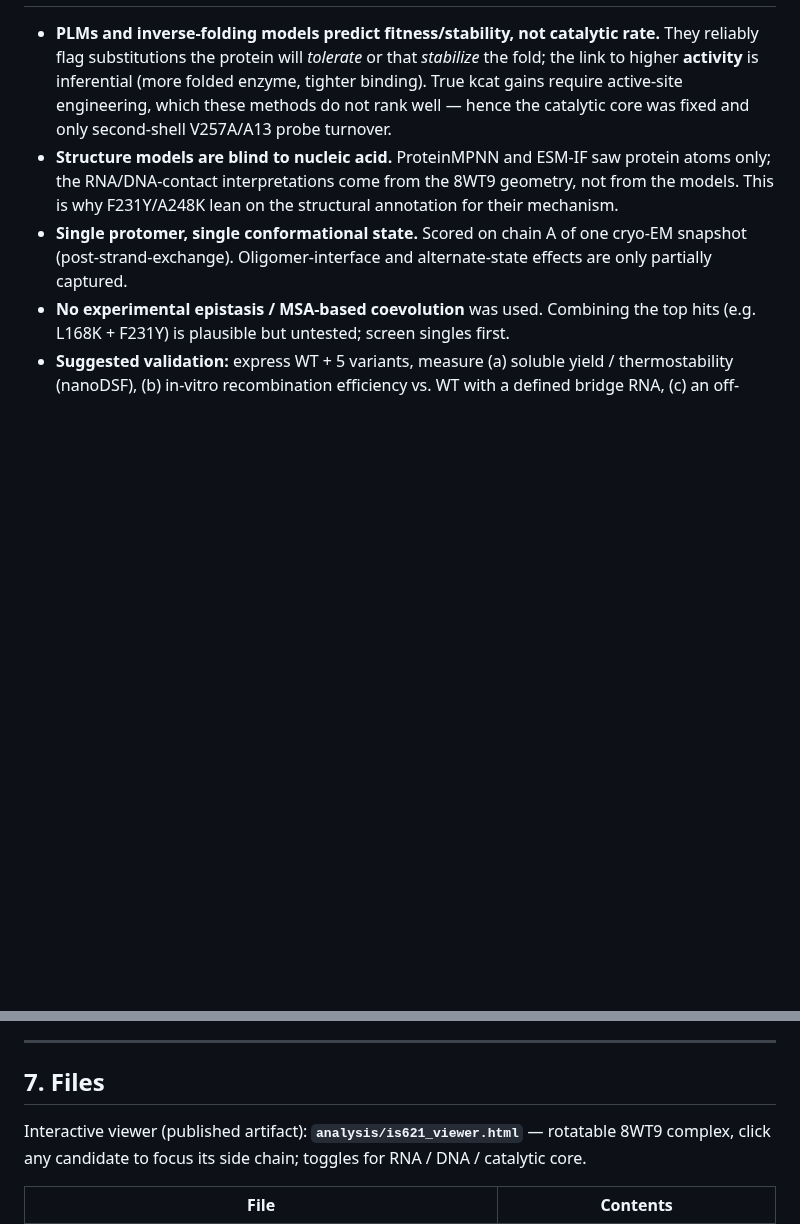
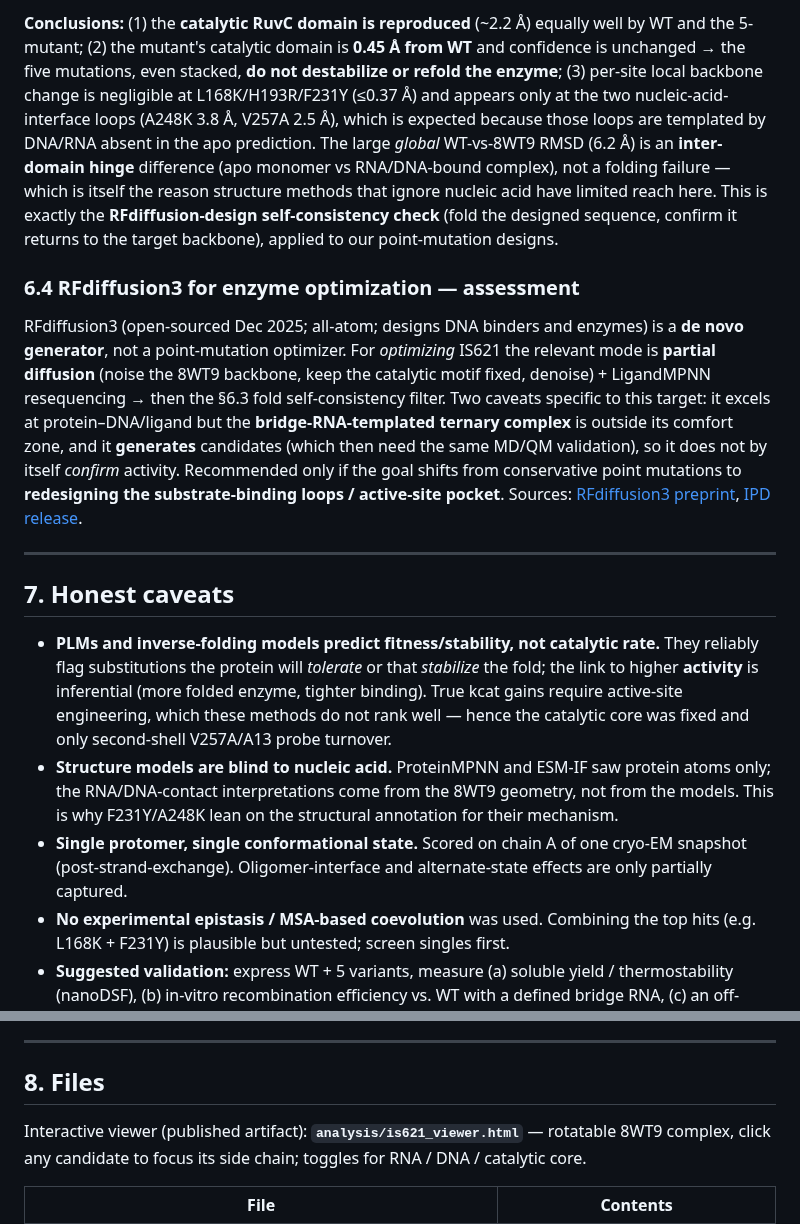
Before and after one commit to YuhaoWang-crypto/ClaudeCode, a Markdown page: REPORT.md, 2 parts joined by grey strips. Rendered like a GitHub page; blank space fills up the shorter version.

```diff
--- a/REPORT.md
+++ b/REPORT.md
@@ -169,3 +214,30 @@ staged doubles/triples above.
+**Conclusions:** (1) the **catalytic RuvC domain is reproduced** (~2.2 Å) equally well by WT and
+the 5-mutant; (2) the mutant's catalytic domain is **0.45 Å from WT** and confidence is
+unchanged → the five mutations, even stacked, **do not destabilize or refold the enzyme**;
+(3) per-site local backbone change is negligible at L168K/H193R/F231Y (≤0.37 Å) and appears only
+at the two nucleic-acid-interface loops (A248K 3.8 Å, V257A 2.5 Å), which is expected because
+those loops are templated by DNA/RNA absent in the apo prediction. The large *global* WT-vs-8WT9
+RMSD (6.2 Å) is an **inter-domain hinge** difference (apo monomer vs RNA/DNA-bound complex),
+not a folding failure — which is itself the reason structure methods that ignore nucleic acid
+have limited reach here. This is exactly the **RFdiffusion-design self-consistency check** (fold
+the designed sequence, confirm it returns to the target backbone), applied to our point-mutation
+designs.
+
+### 6.4 RFdiffusion3 for enzyme optimization — assessment
+RFdiffusion3 (open-sourced Dec 2025; all-atom; designs DNA binders and enzymes) is a **de novo
+generator**, not a point-mutation optimizer. For *optimizing* IS621 the relevant mode is
+**partial diffusion** (noise the 8WT9 backbone, keep the catalytic motif fixed, denoise) +
+LigandMPNN resequencing → then the §6.3 fold self-consistency filter. Two caveats specific to
+this target: it excels at protein–DNA/ligand but the **bridge-RNA-templated ternary complex** is
+outside its comfort zone, and it **generates** candidates (which then need the same MD/QM
+validation), so it does not by itself *confirm* activity. Recommended only if the goal shifts
+from conservative point mutations to **redesigning the substrate-binding loops / active-site
+pocket**. Sources: [RFdiffusion3 preprint](https://www.biorxiv.org/content/10.1101/2025.09.18.676967v2),
+[IPD release](https://www.ipd.uw.edu/2025/12/rfdiffusion3-now-available/).
+
+---
+
+## 7. Honest caveats
 
 - **PLMs and inverse-folding models predict fitness/stability, not catalytic rate.** They reliably flag substitutions the protein will *tolerate* or that *stabilize* the fold; the link to higher **activity** is inferential (more folded enzyme, tighter binding). True kcat gains require active-site engineering, which these methods do not rank well — hence the catalytic core was fixed and only second-shell V257A/A13 probe turnover.
 - **Structure models are blind to nucleic acid.** ProteinMPNN and ESM-IF saw protein atoms only; the RNA/DNA-contact interpretations come from the 8WT9 geometry, not from the models. This is why F231Y/A248K lean on the structural annotation for their mechanism.
@@ -175,7 +247,7 @@ staged doubles/triples above.
 
 ---
 
-## 7. Files
+## 8. Files
 
 Interactive viewer (published artifact): **`analysis/is621_viewer.html`** — rotatable 8WT9
 complex, click any candidate to focus its side chain; toggles for RNA / DNA / catalytic core.
```
Also changed, not shown: other parts of REPORT.md (+46 -1 lines), analysis/figures/fig5_validation.png (added), 12 other files.
